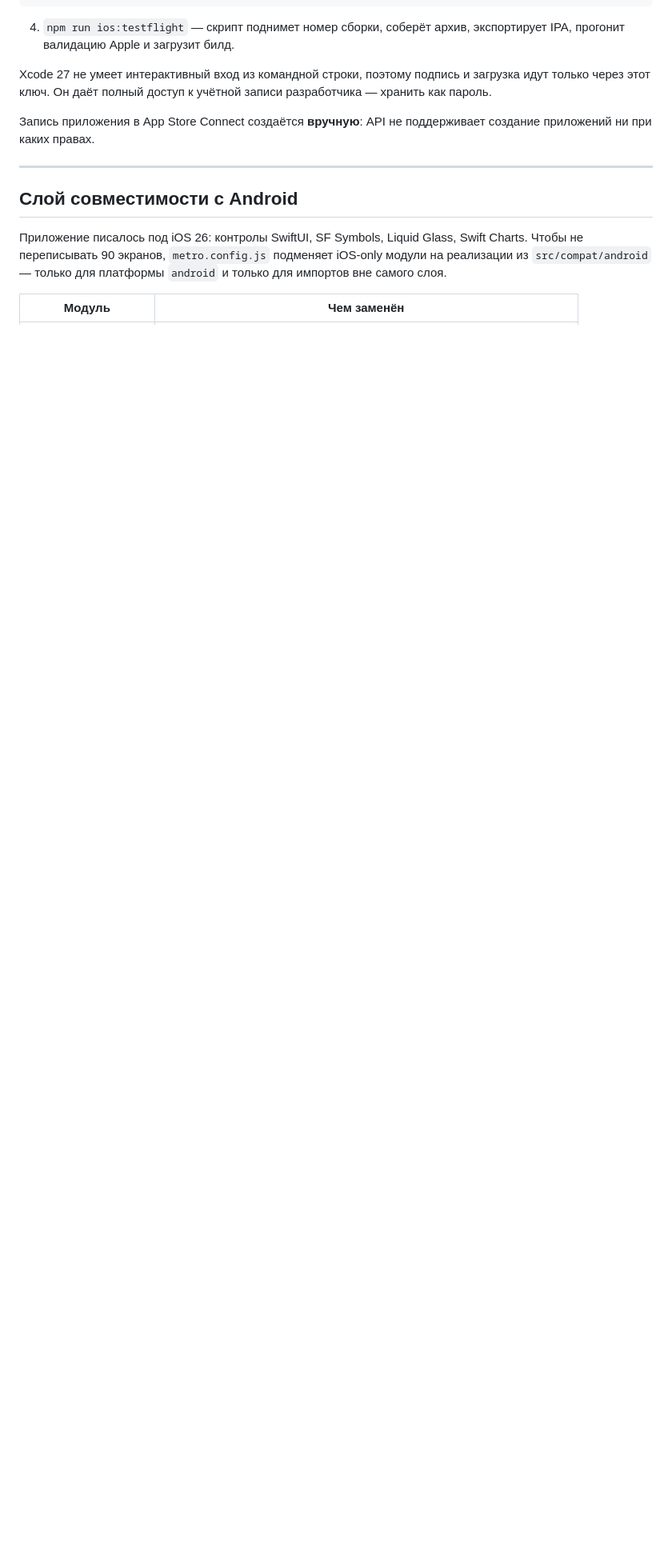
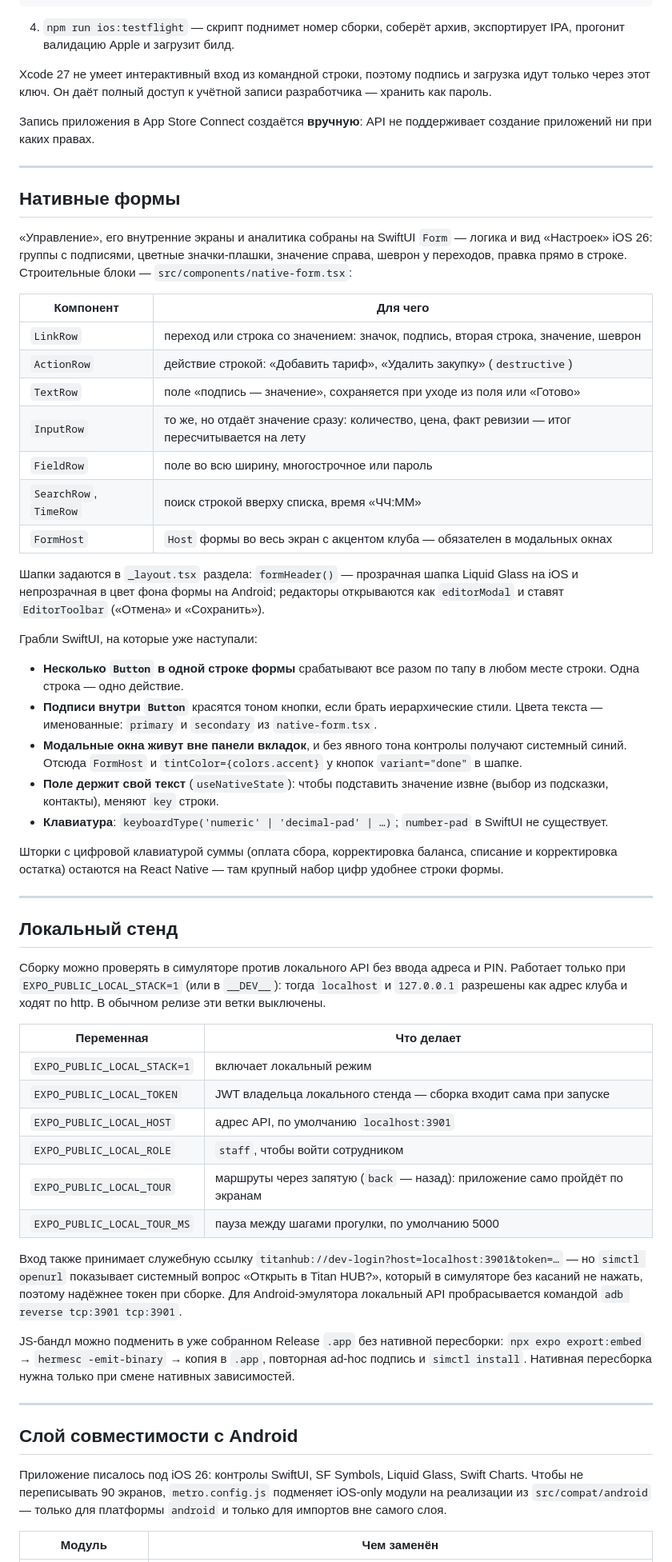
Before and after one commit to superkai-sdk1/Titan-HUB, a Markdown page: docs/MOBILE.md, the part around one of its changes. Shown at 80% size. Rendered like a GitHub page; blank space fills up the shorter version.

Commit message:
docs(mobile): нативные формы и локальный стенд
Co-Authored-By: Claude Opus 5.5 <noreply@anthropic.com>

```diff
--- a/docs/MOBILE.md
+++ b/docs/MOBILE.md
@@ -85,6 +85,53 @@ Xcode 27 не умеет интерактивный вход из командн
 
 ---
 
+## Нативные формы
+
+«Управление», его внутренние экраны и аналитика собраны на SwiftUI `Form` — логика и вид «Настроек» iOS 26: группы с подписями, цветные значки-плашки, значение справа, шеврон у переходов, правка прямо в строке. Строительные блоки — `src/components/native-form.tsx`:
+
+| Компонент | Для чего |
+|---|---|
+| `LinkRow` | переход или строка со значением: значок, подпись, вторая строка, значение, шеврон |
+| `ActionRow` | действие строкой: «Добавить тариф», «Удалить закупку» (`destructive`) |
+| `TextRow` | поле «подпись — значение», сохраняется при уходе из поля или «Готово» |
+| `InputRow` | то же, но отдаёт значение сразу: количество, цена, факт ревизии — итог пересчитывается на лету |
+| `FieldRow` | поле во всю ширину, многострочное или пароль |
+| `SearchRow`, `TimeRow` | поиск строкой вверху списка, время «ЧЧ:ММ» |
+| `FormHost` | `Host` формы во весь экран с акцентом клуба — обязателен в модальных окнах |
+
+Шапки задаются в `_layout.tsx` раздела: `formHeader()` — прозрачная шапка Liquid Glass на iOS и непрозрачная в цвет фона формы на Android; редакторы открываются как `editorModal` и ставят `EditorToolbar` («Отмена» и «Сохранить»).
+
+Грабли SwiftUI, на которые уже наступали:
+
+- **Несколько `Button` в одной строке формы** срабатывают все разом по тапу в любом месте строки. Одна строка — одно действие.
+- **Подписи внутри `Button`** красятся тоном кнопки, если брать иерархические стили. Цвета текста — именованные: `primary` и `secondary` из `native-form.tsx`.
+- **Модальные окна живут вне панели вкладок**, и без явного тона контролы получают системный синий. Отсюда `FormHost` и `tintColor={colors.accent}` у кнопок `variant="done"` в шапке.
+- **Поле держит свой текст** (`useNativeState`): чтобы подставить значение извне (выбор из подсказки, контакты), меняют `key` строки.
+- **Клавиатура**: `keyboardType('numeric' | 'decimal-pad' | …)`; `number-pad` в SwiftUI не существует.
+
+Шторки с цифровой клавиатурой суммы (оплата сбора, корректировка баланса, списание и корректировка остатка) остаются на React Native — там крупный набор цифр удобнее строки формы.
+
+---
+
+## Локальный стенд
+
+Сборку можно проверять в симуляторе против локального API без ввода адреса и PIN. Работает только при `EXPO_PUBLIC_LOCAL_STACK=1` (или в `__DEV__`): тогда `localhost` и `127.0.0.1` разрешены как адрес клуба и ходят по http. В обычном релизе эти ветки выключены.
+
+| Переменная | Что делает |
+|---|---|
+| `EXPO_PUBLIC_LOCAL_STACK=1` | включает локальный режим |
+| `EXPO_PUBLIC_LOCAL_TOKEN` | JWT владельца локального стенда — сборка входит сама при запуске |
+| `EXPO_PUBLIC_LOCAL_HOST` | адрес API, по умолчанию `localhost:3901` |
+| `EXPO_PUBLIC_LOCAL_ROLE` | `staff`, чтобы войти сотрудником |
+| `EXPO_PUBLIC_LOCAL_TOUR` | маршруты через запятую (`back` — назад): приложение само пройдёт по экранам |
+| `EXPO_PUBLIC_LOCAL_TOUR_MS` | пауза между шагами прогулки, по умолчанию 5000 |
+
+Вход также принимает служебную ссылку `titanhub://dev-login?host=localhost:3901&token=…` — но `simctl openurl` показывает системный вопрос «Открыть в Titan HUB?», который в симуляторе без касаний не нажать, поэтому надёжнее токен при сборке. Для Android-эмулятора локальный API пробрасывается командой `adb reverse tcp:3901 tcp:3901`.
+
+JS-бандл можно подменить в уже собранном Release `.app` без нативной пересборки: `npx expo export:embed` → `hermesc -emit-binary` → копия в `.app`, повторная ad-hoc подпись и `simctl install`. Нативная пересборка нужна только при смене нативных зависимостей.
+
+---
+
 ## Слой совместимости с Android
 
 Приложение писалось под iOS 26: контролы SwiftUI, SF Symbols, Liquid Glass, Swift Charts. Чтобы не переписывать 90 экранов, `metro.config.js` подменяет iOS-only модули на реализации из `src/compat/android` — только для платформы `android` и только для импортов вне самого слоя.
```
Also changed, not shown: other parts of docs/MOBILE.md (+1 -1 lines).
